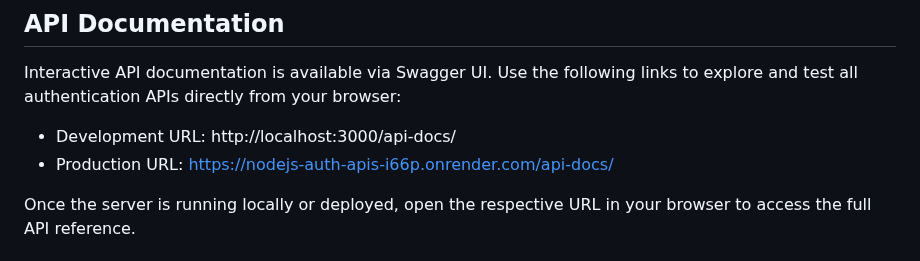
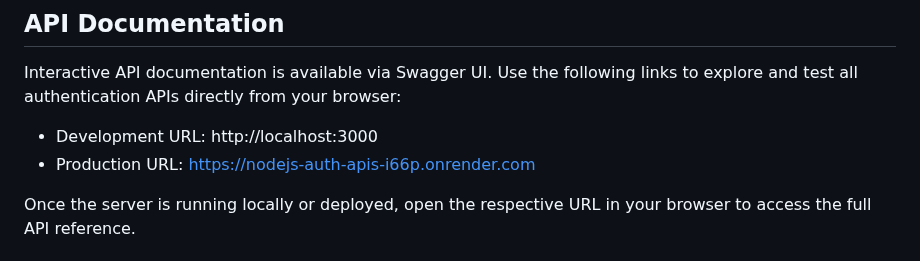
Before and after one commit to Apurv3027/Nodejs-Auth-Apis, a Markdown page: README.md, the part around the change. Drawn GitHub-style.

```diff
--- a/README.md
+++ b/README.md
@@ -69,8 +69,8 @@ nodejs-auth-api/
 ## API Documentation
 
 Interactive API documentation is available via Swagger UI. Use the following links to explore and test all authentication APIs directly from your browser:
-- Development URL: http://localhost:3000/api-docs/
-- Production URL: https://nodejs-auth-apis-i66p.onrender.com/api-docs/
+- Development URL: http://localhost:3000
+- Production URL: https://nodejs-auth-apis-i66p.onrender.com
 
 Once the server is running locally or deployed, open the respective URL in your browser to access the full API reference.
 
```
